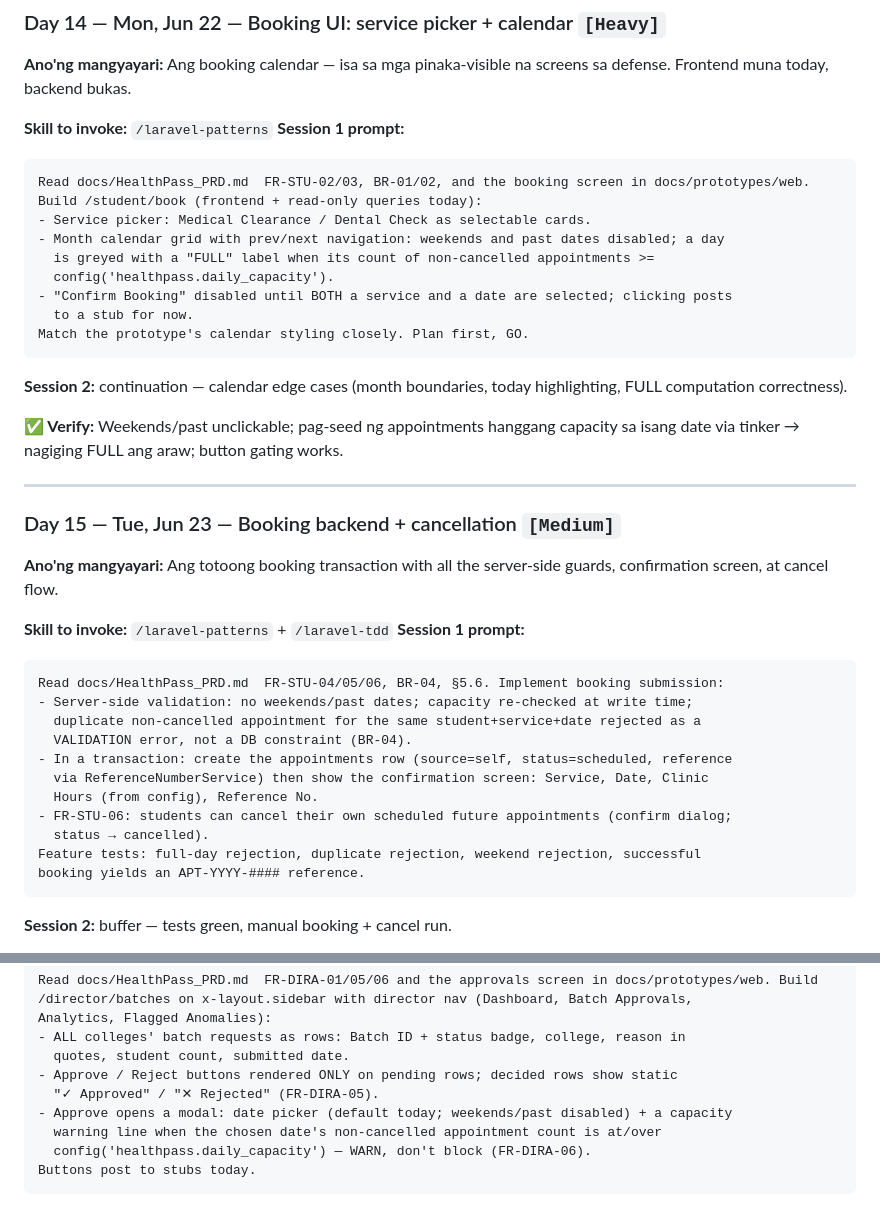
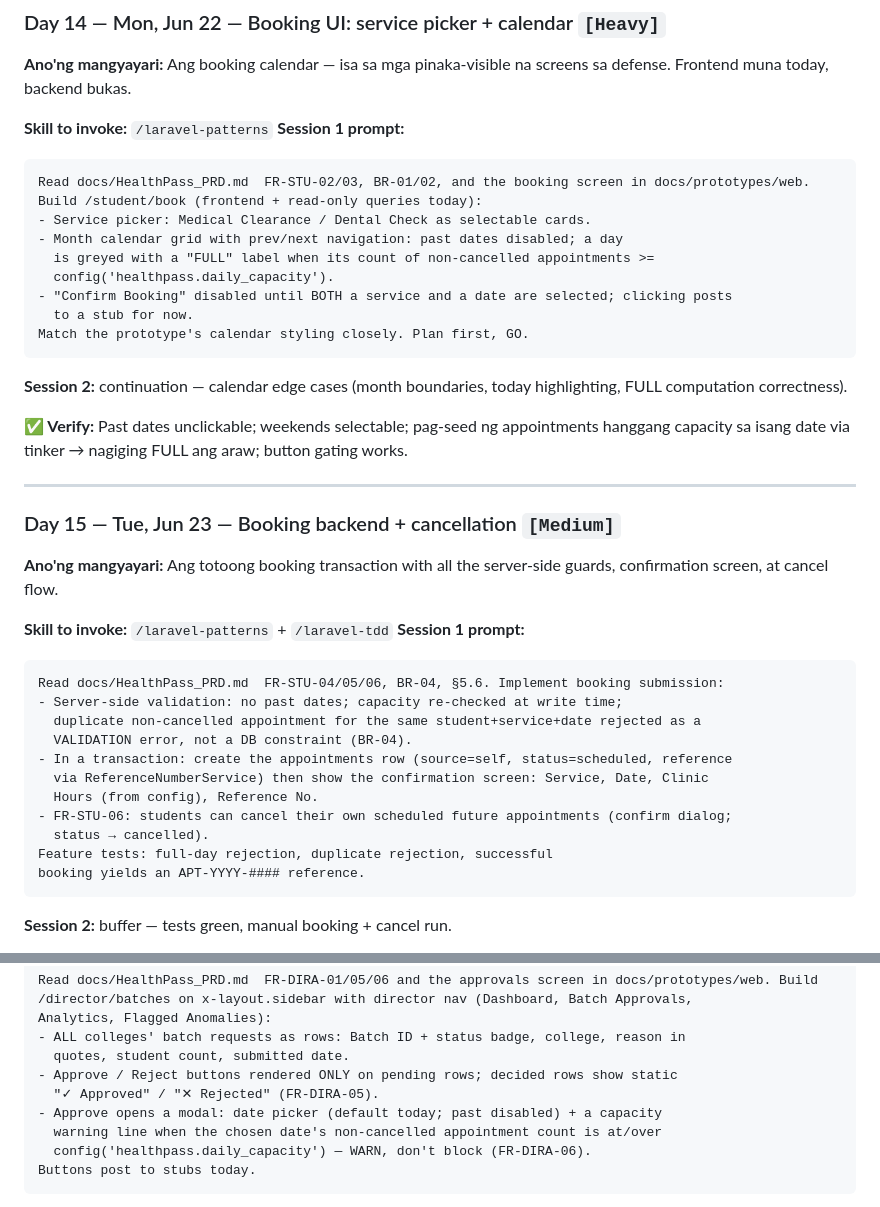
Before and after one commit to Nat-G1t/Healthpass, a Markdown page: docs/HealthPass_VibeCoding_DayPlan.md, 2 parts joined by grey strips. Drawn GitHub-style.

````diff
--- a/docs/HealthPass_VibeCoding_DayPlan.md
+++ b/docs/HealthPass_VibeCoding_DayPlan.md
@@ -439,7 +439,7 @@ fix you made per screen. Zero behavior changes.
 Read docs/HealthPass_PRD.md  FR-STU-02/03, BR-01/02, and the booking screen in docs/prototypes/web.
 Build /student/book (frontend + read-only queries today):
 - Service picker: Medical Clearance / Dental Check as selectable cards.
-- Month calendar grid with prev/next navigation: weekends and past dates disabled; a day
+- Month calendar grid with prev/next navigation: past dates disabled; a day
   is greyed with a "FULL" label when its count of non-cancelled appointments >=
   config('healthpass.daily_capacity').
 - "Confirm Booking" disabled until BOTH a service and a date are selected; clicking posts
@@ -449,7 +449,7 @@ Match the prototype's calendar styling closely. Plan first, GO.
 
 **Session 2:** continuation — calendar edge cases (month boundaries, today highlighting, FULL computation correctness).
 
-**✅ Verify:** Weekends/past unclickable; pag-seed ng appointments hanggang capacity sa isang date via tinker → nagiging FULL ang araw; button gating works.
+**✅ Verify:** Past dates unclickable; weekends selectable; pag-seed ng appointments hanggang capacity sa isang date via tinker → nagiging FULL ang araw; button gating works.
 
 ---
 
@@ -461,7 +461,7 @@ Match the prototype's calendar styling closely. Plan first, GO.
 **Session 1 prompt:**
 ```text
 Read docs/HealthPass_PRD.md  FR-STU-04/05/06, BR-04, §5.6. Implement booking submission:
-- Server-side validation: no weekends/past dates; capacity re-checked at write time;
+- Server-side validation: no past dates; capacity re-checked at write time;
   duplicate non-cancelled appointment for the same student+service+date rejected as a
   VALIDATION error, not a DB constraint (BR-04).
 - In a transaction: create the appointments row (source=self, status=scheduled, reference
@@ -469,7 +469,7 @@ Read docs/HealthPass_PRD.md  FR-STU-04/05/06, BR-04, §5.6. Implement booking su
   Hours (from config), Reference No.
 - FR-STU-06: students can cancel their own scheduled future appointments (confirm dialog;
   status → cancelled).
-Feature tests: full-day rejection, duplicate rejection, weekend rejection, successful
+Feature tests: full-day rejection, duplicate rejection, successful
 booking yields an APT-YYYY-#### reference.
 ```
 
@@ -1296,7 +1296,7 @@ Analytics, Flagged Anomalies):
   quotes, student count, submitted date.
 - Approve / Reject buttons rendered ONLY on pending rows; decided rows show static
   "✓ Approved" / "✕ Rejected" (FR-DIRA-05).
-- Approve opens a modal: date picker (default today; weekends/past disabled) + a capacity
+- Approve opens a modal: date picker (default today; past disabled) + a capacity
   warning line when the chosen date's non-cancelled appointment count is at/over
   config('healthpass.daily_capacity') — WARN, don't block (FR-DIRA-06).
 Buttons post to stubs today.
````
Also changed, not shown: docs/HealthPass_Context.md (+4 -4 lines), docs/HealthPass_PRD.md (+4 -3 lines).
